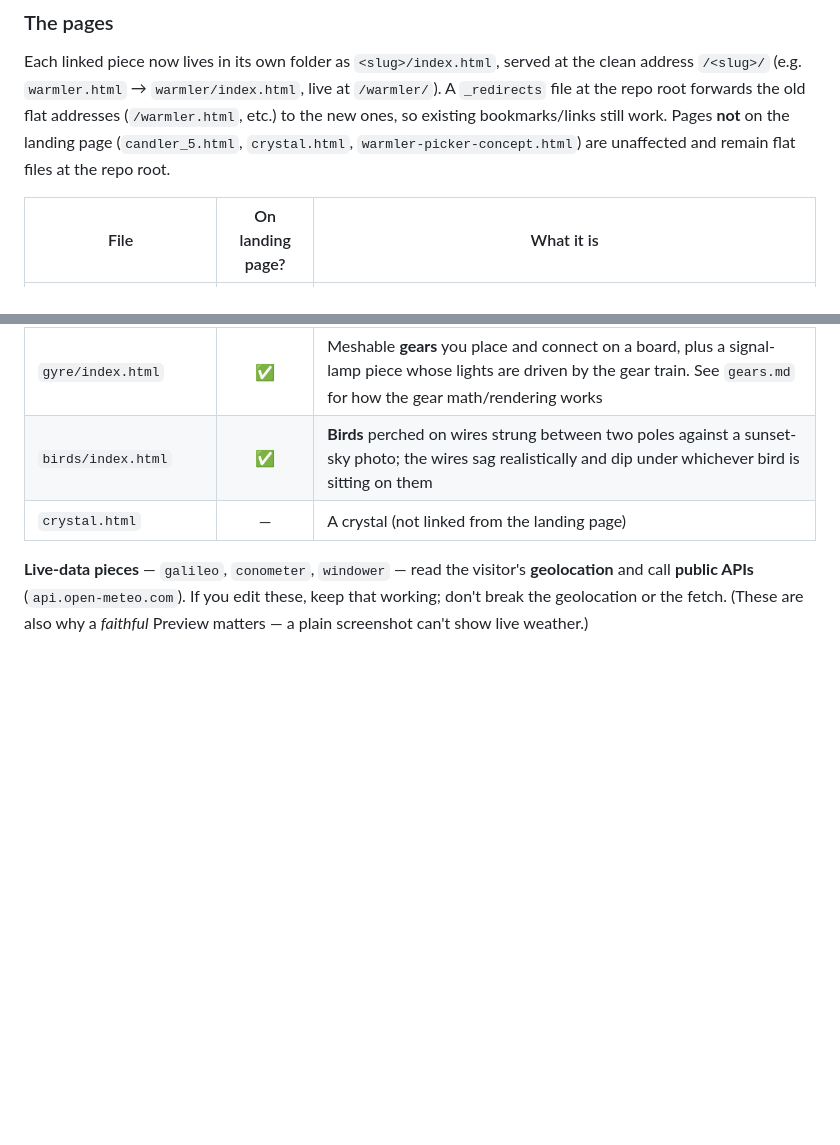
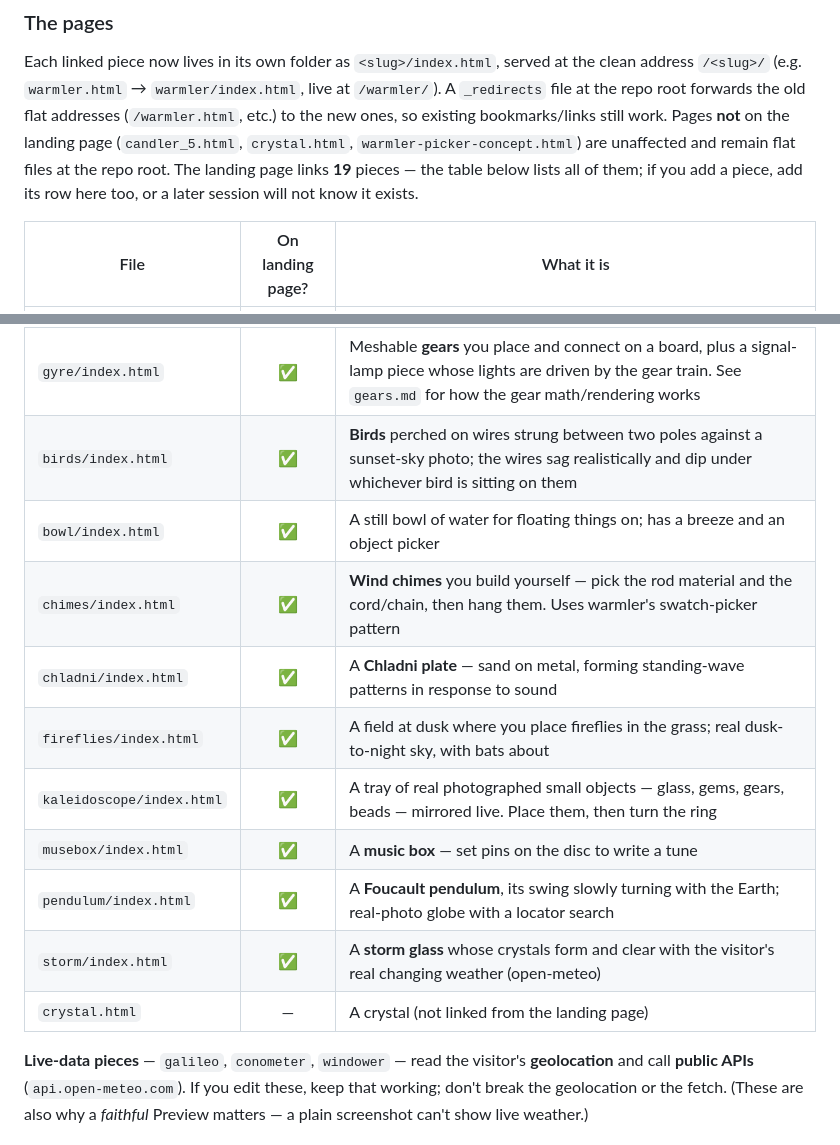
Before and after one commit to arryana/legendary-souffle-5af442, a Markdown page: CLAUDE.md, 2 parts joined by grey strips. GitHub-like rendering; blank space fills up the shorter version.

Commit message:
Docs: list all 19 pieces in CLAUDE.md, not 11
The landing page links 19 pieces and all 19 folders exist, but the piece
table listed only 11. Missing: bowl, chimes, chladni, fireflies,
kaleidoscope, musebox, pendulum, storm.

That table is the first thing every session reads, so eight live pieces were
invisible to a fresh start - which is how something live gets mistaken for a
stray folder, or gets skipped when a sweep across the site is asked for.

Adds a row for each, in the style of the existing ones and drawn from each
piece's own title and description rather than guessed, and notes in the
preamble that the table is meant to cover all of them so a future addition
gets recorded here too.

Documentation only, no behaviour change.

Co-Authored-By: Claude Opus 5 <noreply@anthropic.com>
Claude-Session: https://claude.ai/code/session_01Q1zdGyXg5GFAuw9Sy2hsyq

```diff
--- a/CLAUDE.md
+++ b/CLAUDE.md
@@ -43,7 +43,9 @@ address `/<slug>/` (e.g. `warmler.html` → `warmler/index.html`, live at `/warm
 `_redirects` file at the repo root forwards the old flat addresses (`/warmler.html`, etc.) to
 the new ones, so existing bookmarks/links still work. Pages **not** on the landing page
 (`candler_5.html`, `crystal.html`, `warmler-picker-concept.html`) are unaffected and remain
-flat files at the repo root.
+flat files at the repo root. The landing page links **19** pieces — the table below
+lists all of them; if you add a piece, add its row here too, or a later session will not
+know it exists.
 
 | File | On landing page? | What it is |
 |------|:---:|------------|
@@ -59,6 +61,14 @@ flat files at the repo root.
 | `conometer/index.html` | ✅ | A **pinecone hygrometer** — the pinecone opens (dry) and closes (wet) with the visitor's **real local humidity** (open-meteo API); has a live/manual toggle |
 | `gyre/index.html` | ✅ | Meshable **gears** you place and connect on a board, plus a signal-lamp piece whose lights are driven by the gear train. See `gears.md` for how the gear math/rendering works |
 | `birds/index.html` | ✅ | **Birds** perched on wires strung between two poles against a sunset-sky photo; the wires sag realistically and dip under whichever bird is sitting on them |
+| `bowl/index.html` | ✅ | A still bowl of water for floating things on; has a breeze and an object picker |
+| `chimes/index.html` | ✅ | **Wind chimes** you build yourself — pick the rod material and the cord/chain, then hang them. Uses warmler's swatch-picker pattern |
+| `chladni/index.html` | ✅ | A **Chladni plate** — sand on metal, forming standing-wave patterns in response to sound |
+| `fireflies/index.html` | ✅ | A field at dusk where you place fireflies in the grass; real dusk-to-night sky, with bats about |
+| `kaleidoscope/index.html` | ✅ | A tray of real photographed small objects — glass, gems, gears, beads — mirrored live. Place them, then turn the ring |
+| `musebox/index.html` | ✅ | A **music box** — set pins on the disc to write a tune |
+| `pendulum/index.html` | ✅ | A **Foucault pendulum**, its swing slowly turning with the Earth; real-photo globe with a locator search |
+| `storm/index.html` | ✅ | A **storm glass** whose crystals form and clear with the visitor's real changing weather (open-meteo) |
 | `crystal.html` | — | A crystal (not linked from the landing page) |
 
 **Live-data pieces** — `galileo`, `conometer`, `windower` — read the visitor's **geolocation**
```
